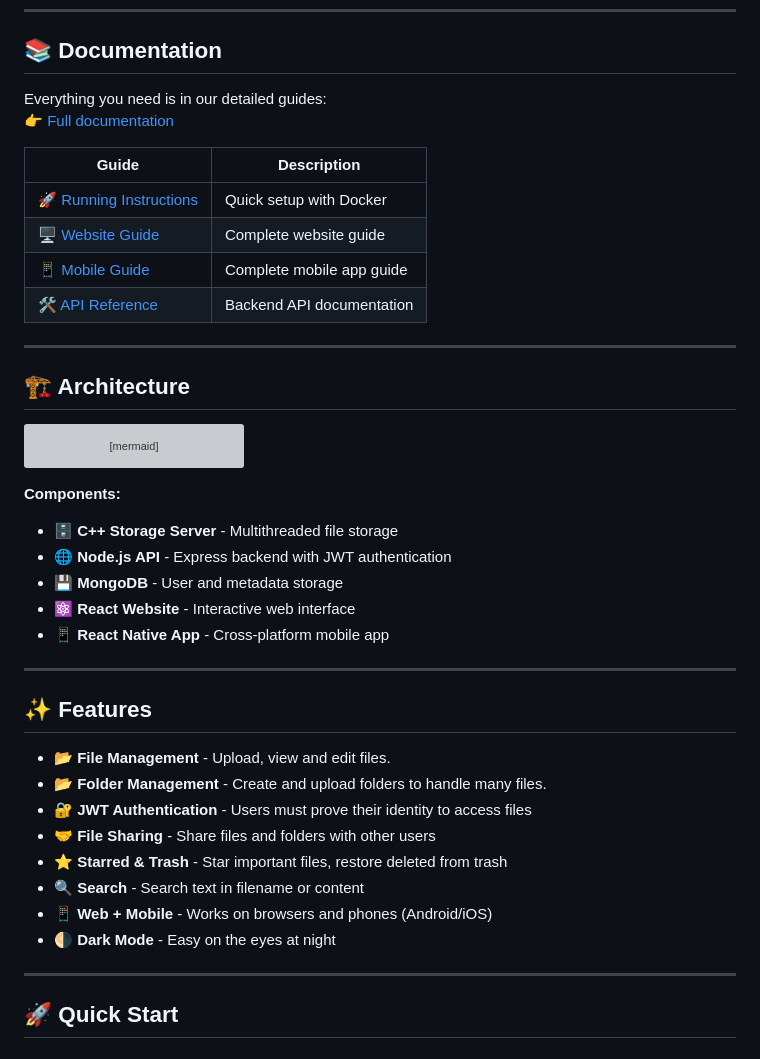
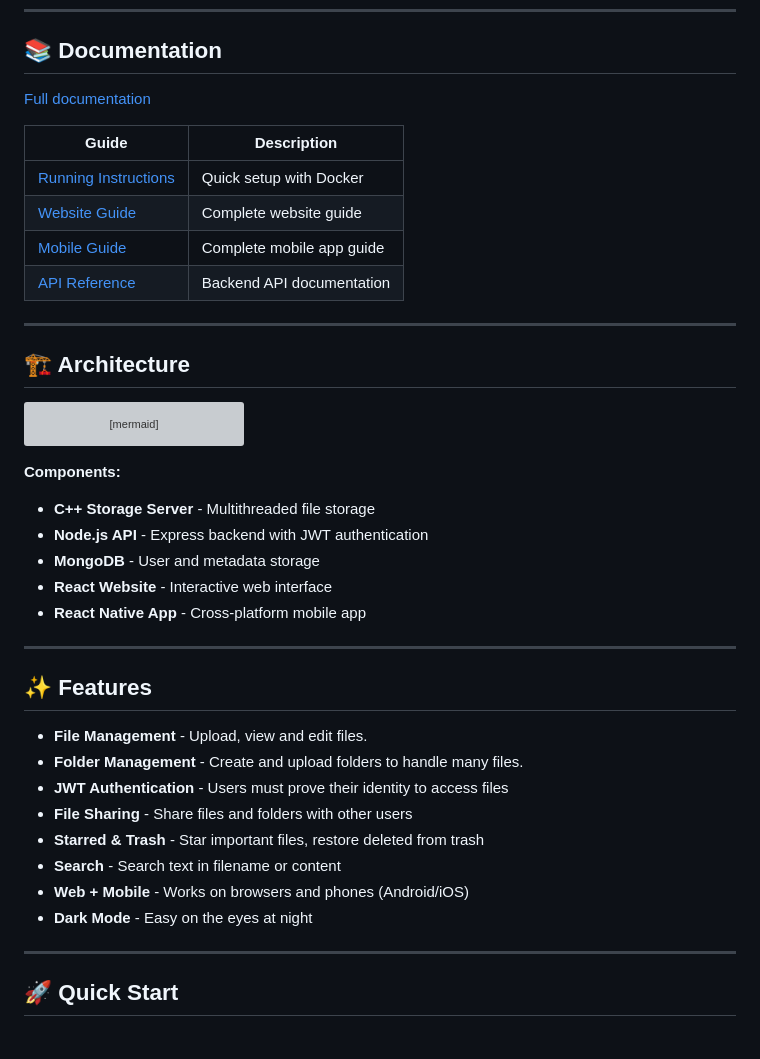
Before and after one commit to username-YG/Google-Drive-Clone, a Markdown page: README.md, the part around the change. GitHub-like rendering; grey boxes are pictures that could not be loaded.

Commit message:
Minor readme improvements

````diff
--- a/README.md
+++ b/README.md
@@ -21,15 +21,14 @@ A full-stack cloud storage solution mimicking Google Drive's core functionality.
 
 ## 📚 Documentation
 
-Everything you need is in our detailed guides:
-👉 [Full documentation](./wiki/README.md)
+[Full documentation](./wiki/README.md)
 
 | Guide | Description |
 |-------|-------------|
-| 🚀 [Running Instructions](./wiki/README.md#-running-instructions) | Quick setup with Docker |
-| 🖥️ [Website Guide](./wiki/documentation/website.md) | Complete website guide |
-| 📱 [Mobile Guide](./wiki/documentation/mobile.md) | Complete mobile app guide |
-| 🛠️ [API Reference](./wiki/documentation/API.md) | Backend API documentation |
+| [Running Instructions](./wiki/README.md#-running-instructions) | Quick setup with Docker |
+| [Website Guide](./wiki/documentation/website.md) | Complete website guide |
+| [Mobile Guide](./wiki/documentation/mobile.md) | Complete mobile app guide |
+| [API Reference](./wiki/documentation/API.md) | Backend API documentation |
 
 ---
 
@@ -61,24 +60,24 @@ graph TD
 ```
 
 **Components:**
-- 🗄️ **C++ Storage Server** - Multithreaded file storage
-- 🌐 **Node.js API** - Express backend with JWT authentication
-- 💾 **MongoDB** - User and metadata storage
-- ⚛️ **React Website** - Interactive web interface
-- 📱 **React Native App** - Cross-platform mobile app
+- **C++ Storage Server** - Multithreaded file storage
+- **Node.js API** - Express backend with JWT authentication
+- **MongoDB** - User and metadata storage
+- **React Website** - Interactive web interface
+- **React Native App** - Cross-platform mobile app
 
 ---
 
 ## ✨ Features
 
-- **📂 File Management** - Upload, view and edit files.
-- **📂 Folder Management** - Create and upload folders to handle many files.
-- **🔐 JWT Authentication** - Users must prove their identity to access files
-- **🤝 File Sharing** - Share files and folders with other users
-- **⭐ Starred & Trash** - Star important files, restore deleted from trash
-- **🔍 Search** - Search text in filename or content
-- **📱 Web + Mobile** - Works on browsers and phones (Android/iOS)
-- **🌗 Dark Mode** - Easy on the eyes at night
+- **File Management** - Upload, view and edit files.
+- **Folder Management** - Create and upload folders to handle many files.
+- **JWT Authentication** - Users must prove their identity to access files
+- **File Sharing** - Share files and folders with other users
+- **Starred & Trash** - Star important files, restore deleted from trash
+- **Search** - Search text in filename or content
+- **Web + Mobile** - Works on browsers and phones (Android/iOS)
+- **Dark Mode** - Easy on the eyes at night
 
 ---
 
````
